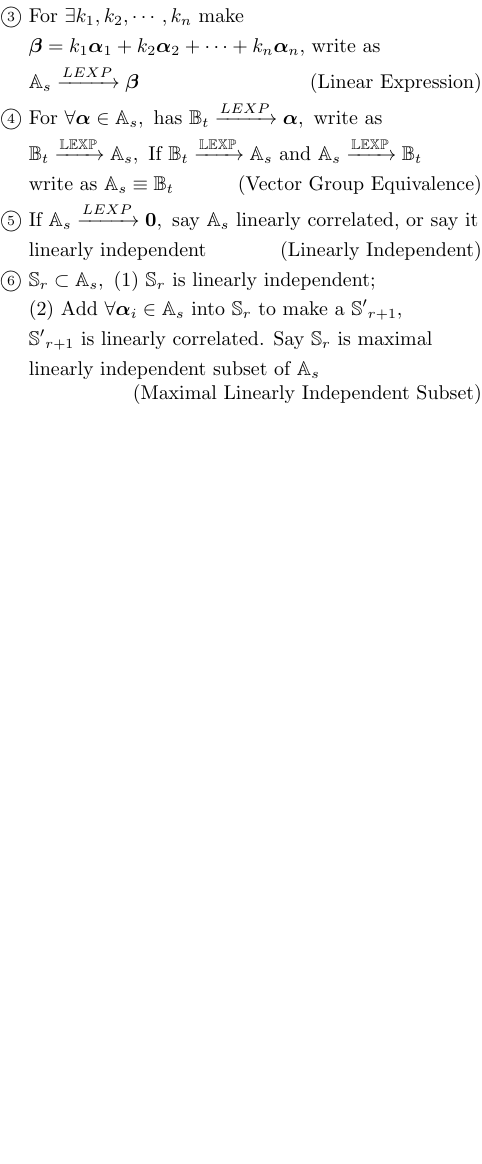
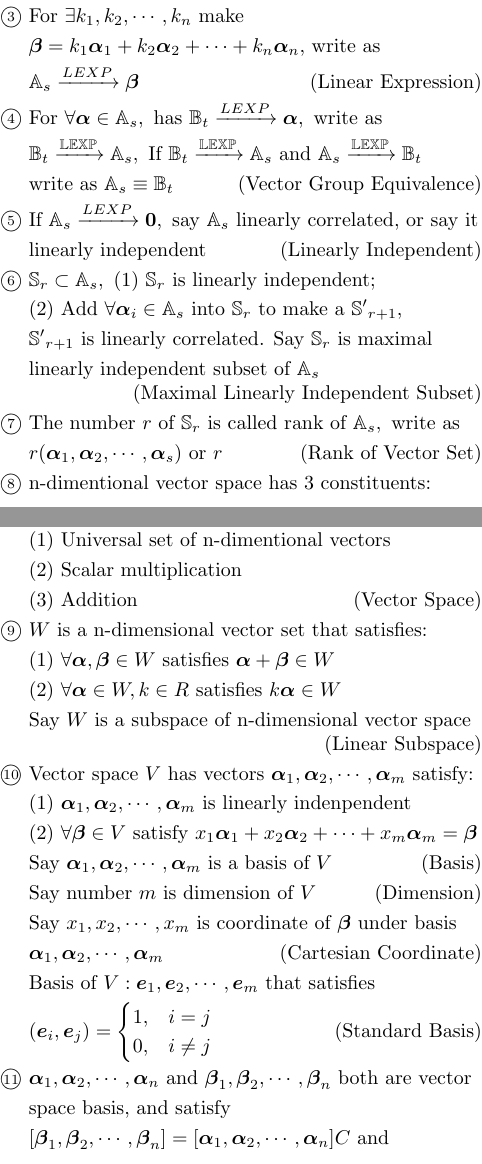
Before and after one commit to qixiaofeng-gst/math-learning, a LaTeX document (linear-algebra/linear-algebra-definitions.tex, which reads qxfkindle.tex): part of page 5 of 5 before the commit and two parts of pages 5 and 6 of 8 after it, the two joined at a grey line, cut so that both start at the same text, the shorter picture padded with empty space. Compiled offline with pdfLaTeX.

Commit message:
Completed the vector section.

```diff
--- a/linear-algebra/linear-algebra-definitions.tex
+++ b/linear-algebra/linear-algebra-definitions.tex
@@ -110,4 +110,10 @@
 \C~&\mathbb{S}_r\subset\mathbb{A}_s,\text{~(1)~}\mathbb{S}_r\text{~is~linearly~independent};\\
    &\text{(2) Add }\forall\V{\alpha}_i\in\mathbb{A}_s\text{~into~}\mathbb{S}_r\text{~to~make~a~}\mathbb{S'}_{r+1},\\
    &\mathbb{S'}_{r+1}\text{ is linearly correlated. Say }\mathbb{S}_r\text{ is maximal}\\
-   &\text{linearly independent subset of }\mathbb{A}_s\tag{Maximal Linearly Independent Subset}
+   &\text{linearly independent subset of }\mathbb{A}_s\tag{Maximal Linearly Independent Subset}\\
+\C~&\text{The number }r\text{ of }\mathbb{S}_r\text{ is called rank of }\mathbb{A}_s,\text{ write as}\\
+   &r(\VG{\alpha}{s})\text{ or }r\tag{Rank of Vector Set}\\
+\C~&\text{n-dimentional vector space has 3 constituents:}\\
+   &\text{(1) Universal set of n-dimentional vectors}\\
+   &\text{(2) Scalar multiplication}\\
+   &\text{(3) Addition}\tag{Vector Space}\\
@@ -113,0 +123,12 @@
+   &\text{Say }W\text{ is a subspace of n-dimensional vector space}\tag{Linear Subspace}\\
+\C~&\text{Vector space }V\text{ has vectors }\VG{\alpha}{m}\text{ satisfy:}\\
+   &\text{(1) }\VG{\alpha}{m}\text{ is linearly indenpendent}\\
+   &\text{(2) }\forall\V{\beta}\in V\text{ satisfy }x_1\V{\alpha}_1+x_2\V{\alpha}_2+\cdots+x_m\V{\alpha}_m=\V{\beta}\\
+   &\text{Say }\VG{\alpha}{m}\text{ is a basis of }V\tag{Basis}\\
+   &\text{Say number }m\text{ is dimension of }V\tag{Dimension}\\
+   &\text{Say }\SG{x}{m}\text{ is coordinate of }\V\beta\text{ under basis}\\
+   &\VG{\alpha}{m}\tag{Cartesian Coordinate}\\
+   &\text{Basis of }V:\VG{e}{m}\text{ that satisfies}\\
+   &(\V{e}_i,\V{e}_j)=\begin{cases}1,&i=j\\0,&i\neq j\end{cases}\tag{Standard Basis}\\
+\C~&\VG{\alpha}{n}\text{ and }\VG{\beta}{n}\text{ both are vector}\\
+   &\text{space basis, and satisfy }\\
--- a/qxfkindle.tex
+++ b/qxfkindle.tex
@@ -67,3 +67,5 @@
 \newcommand\I[1]{\int #1 \; dx}
 \newcommand\N{\stepcounter{equation}\tag{\theequation}}
 \newcommand\V[1]{\boldsymbol{#1}}
+\newcommand\VG[2]{\V{#1}_1,\V{#1}_2,\cdots,\V{#1}_{#2}}
+\newcommand\SG[2]{{#1}_1,{#1}_2,\cdots,{#1}_{#2}}
```
Also changed, not shown: linear-algebra/linear-algebra-definitions.tex (19 more changed lines).
